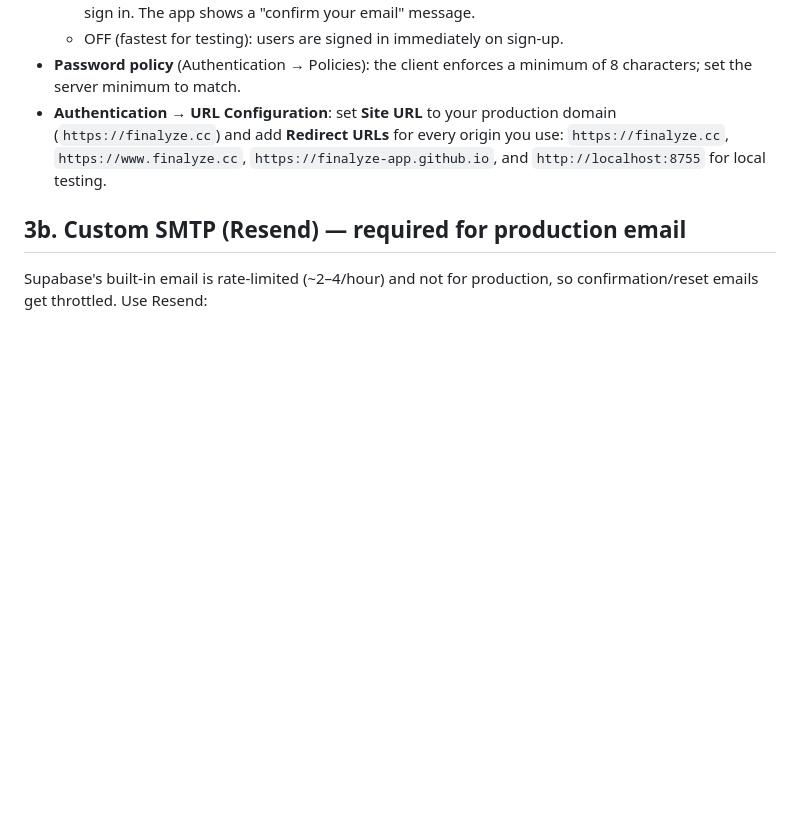
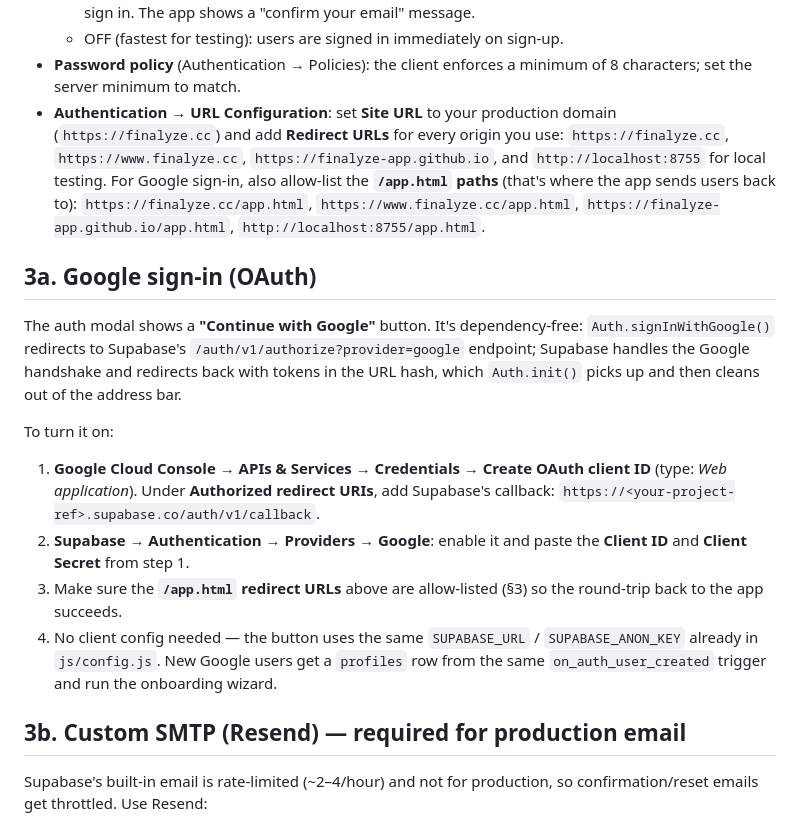
Before and after one commit to finalyze-app/finalyze-app.github.io, a Markdown page: SUPABASE_SETUP.md, the part around the change. GitHub-like rendering; blank space fills up the shorter version.

Commit message:
Document Google OAuth setup
Add SUPABASE_SETUP §3a (Google provider + Cloud Console redirect URI) and
action-item checklist entries, including the /app.html redirect URLs the
OAuth round-trip needs.

Co-Authored-By: Claude Opus 4.7 <noreply@anthropic.com>

```diff
--- a/SUPABASE_SETUP.md
+++ b/SUPABASE_SETUP.md
@@ -79,6 +79,28 @@ Existing users without a code: the app calls `ensure_referral_code()` RPC on acc
   domain (`https://finalyze.cc`) and add **Redirect URLs** for every origin you
   use: `https://finalyze.cc`, `https://www.finalyze.cc`,
   `https://finalyze-app.github.io`, and `http://localhost:8755` for local testing.
+  For Google sign-in, also allow-list the **`/app.html` paths** (that's where the
+  app sends users back to): `https://finalyze.cc/app.html`,
+  `https://www.finalyze.cc/app.html`, `https://finalyze-app.github.io/app.html`,
+  `http://localhost:8755/app.html`.
+
+## 3a. Google sign-in (OAuth)
+The auth modal shows a **"Continue with Google"** button. It's dependency-free:
+`Auth.signInWithGoogle()` redirects to Supabase's `/auth/v1/authorize?provider=google`
+endpoint; Supabase handles the Google handshake and redirects back with tokens in
+the URL hash, which `Auth.init()` picks up and then cleans out of the address bar.
+
+To turn it on:
+1. **Google Cloud Console → APIs & Services → Credentials → Create OAuth client ID**
+   (type: *Web application*). Under **Authorized redirect URIs**, add Supabase's
+   callback: `https://<your-project-ref>.supabase.co/auth/v1/callback`.
+2. **Supabase → Authentication → Providers → Google**: enable it and paste the
+   **Client ID** and **Client Secret** from step 1.
+3. Make sure the **`/app.html` redirect URLs** above are allow-listed (§3) so the
+   round-trip back to the app succeeds.
+4. No client config needed — the button uses the same `SUPABASE_URL` /
+   `SUPABASE_ANON_KEY` already in `js/config.js`. New Google users get a `profiles`
+   row from the same `on_auth_user_created` trigger and run the onboarding wizard.
 
 ## 3b. Custom SMTP (Resend) — required for production email
 Supabase's built-in email is rate-limited (~2–4/hour) and not for production, so
```
Also changed, not shown: Finalyze-actionitems.md (+10 -0 lines).
